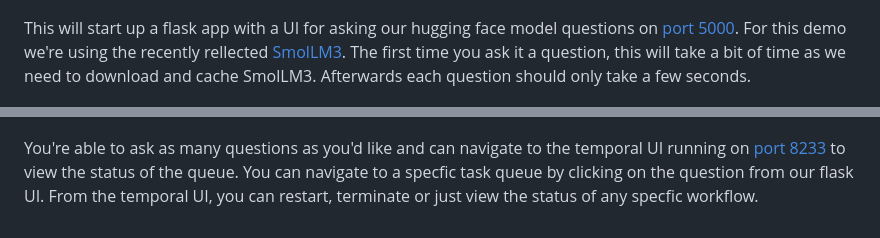
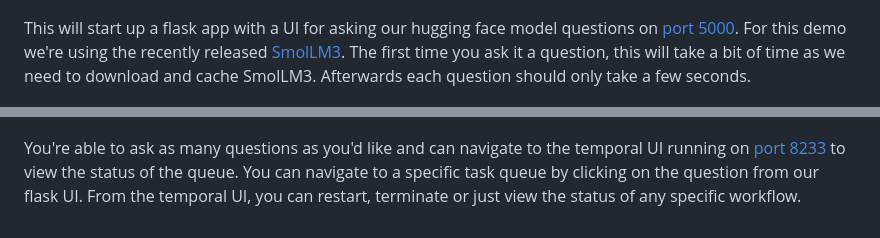
Before and after one commit to Shy/temporal-hugging-face, a Markdown page: README.MD, 2 parts joined by grey strips. GitHub-like rendering.

```diff
--- a/README.MD
+++ b/README.MD
@@ -55,8 +55,8 @@ Given that we're downloading a hugging face model and executing it local the bet
 
 ![Screenshot of terminal running the above processes](images/Terminal.png)
 
-This will start up a flask app with a UI for asking our hugging face model questions on [port 5000](localhost://5000). For this demo we're using the recently rellected [SmolLM3](https://huggingface.co/HuggingFaceTB/SmolLM3-3B). The first time you ask it a question, this will take a bit of time as we need to download and cache SmolLM3. Afterwards each question should only take a few seconds.
+This will start up a flask app with a UI for asking our hugging face model questions on [port 5000](localhost://5000). For this demo we're using the recently released [SmolLM3](https://huggingface.co/HuggingFaceTB/SmolLM3-3B). The first time you ask it a question, this will take a bit of time as we need to download and cache SmolLM3. Afterwards each question should only take a few seconds.
 
 ![Temporal UI](images/Temporal.png)
 
-You're able to ask as many questions as you'd like and can navigate to the temporal UI running on [port 8233](localhost://8233) to view the status of the queue. You can navigate to a specfic task queue by clicking on the question from our flask UI. From the temporal UI, you can restart, terminate or just view the status of any specfic workflow.
+You're able to ask as many questions as you'd like and can navigate to the temporal UI running on [port 8233](localhost://8233) to view the status of the queue. You can navigate to a specific task queue by clicking on the question from our flask UI. From the temporal UI, you can restart, terminate or just view the status of any specific workflow.
```
Also changed, not shown: other parts of README.MD (+6 -6 lines).
